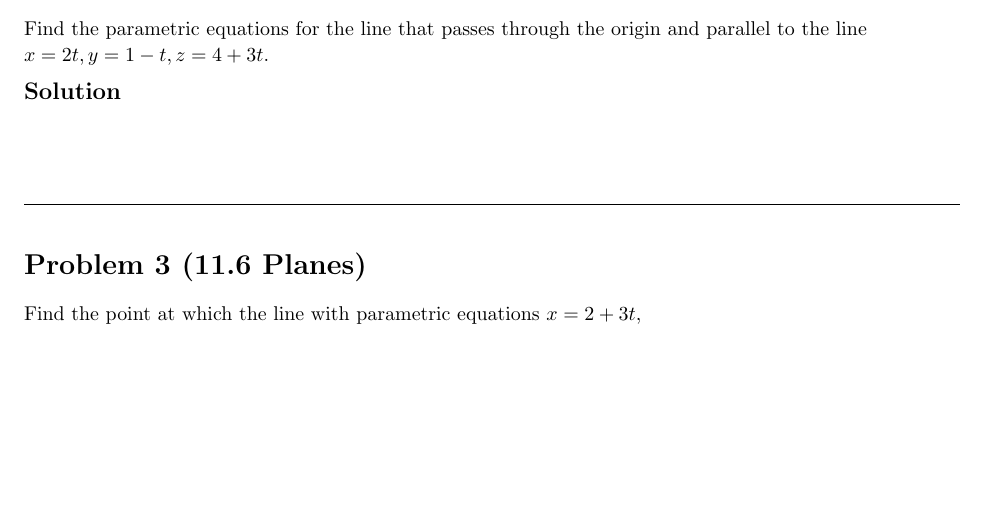
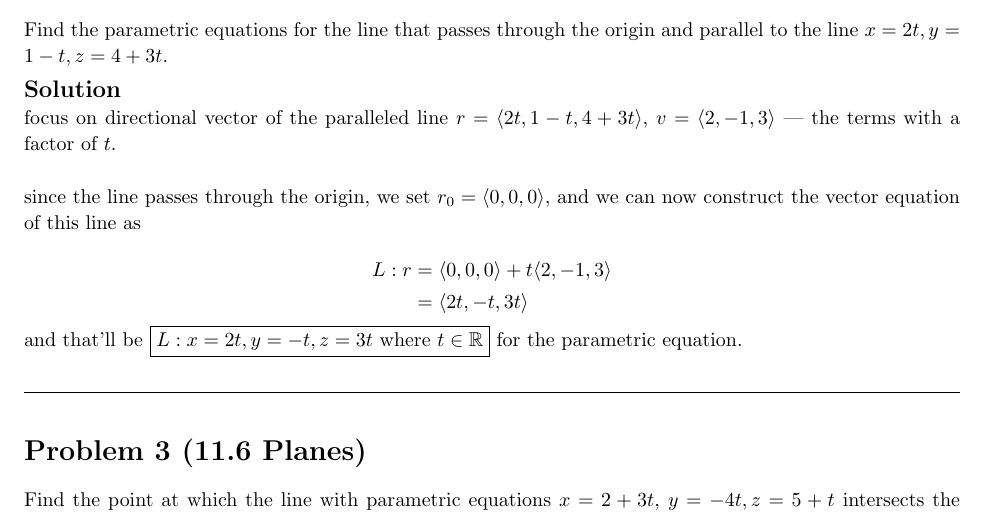
Before and after one commit to jiraroj-wir/MUIC-ICMA216-Calculus-IIIA, a LaTeX document (216_HW4_6781617_Jiraroj.tex): part of page 2 of 3, cut so that both start at the same text, the shorter picture padded with empty space. Compiled offline with pdfLaTeX.

Commit message:
hw 4, problem 2

```diff
--- a/216_HW4_6781617_Jiraroj.tex
+++ b/216_HW4_6781617_Jiraroj.tex
@@ -127,17 +127,32 @@ then, using the vector equation, the line can be written in a form of
 \hrulefill
 
 \section*{Problem 2 (11.5 Parametric Equations of Lines)}
-Find the parametric equations for the line that passes through the origin and parallel to the line\\
-$x = 2t, y = 1 - t, z = 4 + 3t$.
+Find the parametric equations for the line that passes through the origin and parallel to the line $x = 2t, y = 1 - t, z = 4 + 3t$.
 
 \medskip
 \solution
 
-\vspace{4em}
+focus on directional vector of the paralleled line $r = \langle 2t, 1-t,
+  4+3t\rangle$, $v = \langle 2, -1, 3\rangle$ --- the terms with a factor of $t$. \\
+
+  since the line passes through the origin, we set $r_0 = \langle 0, 0, 0\rangle$,
+  and we can now construct the vector equation of this line as
+
+  \[
+  \begin{aligned}
+  L: r &= \langle 0, 0, 0\rangle + t\langle 2, -1, 3\rangle \\
+  &= \langle 2t, -t, 3t\rangle
+  \end{aligned}
+  \]
+
+  and that'll be $\boxed{L: x = 2t, y = -t, z = 3t \text{ where } t \in
+  \mathbb{R}}$ for the parametric equation.
+
+\vspace{1em}
 \hrulefill
 
 \section*{Problem 3 (11.6 Planes)}
-Find the point at which the line with parametric equations $x = 2 + 3t$,\\
+Find the point at which the line with parametric equations $x = 2 + 3t$,
 $y = -4t, z = 5 + t$ intersects the plane $4x + 5y - 2z = 18$.
 
 \medskip
```
